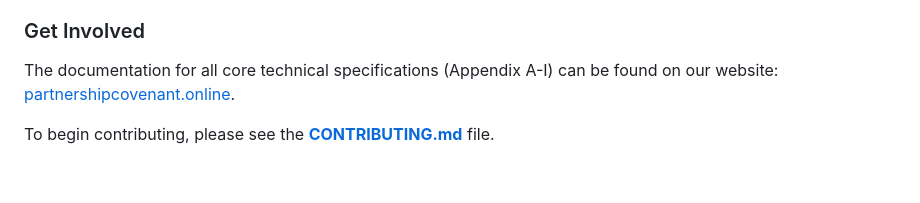
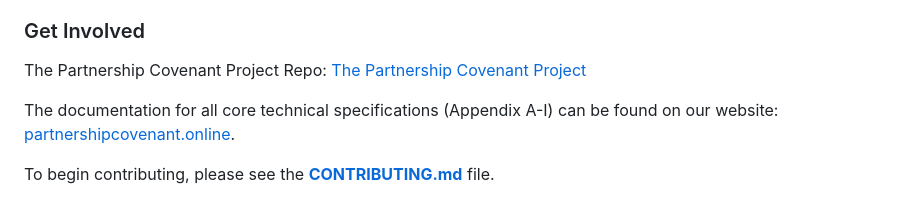
Before and after one commit to CovenantArchitects/covenant-explorer, a Markdown page: README.md, the part around the change. Drawn GitHub-style; blank space fills up the shorter version.

```diff
--- a/README.md
+++ b/README.md
@@ -44,6 +44,8 @@ The **Canonical Charter (V4.0/V8.0)** is complete. The project is currently in t
 
 ### Get Involved
 
+The Partnership Covenant Project Repo: [The Partnership Covenant Project](https://github.com/CovenantArchitects/The-Partnership-Covenant)
+
 The documentation for all core technical specifications (Appendix A-I) can be found on our website: [partnershipcovenant.online](https://partnershipcovenant.online/#documents).
 
 To begin contributing, please see the **[CONTRIBUTING.md](CONTRIBUTING.md)** file.
```
